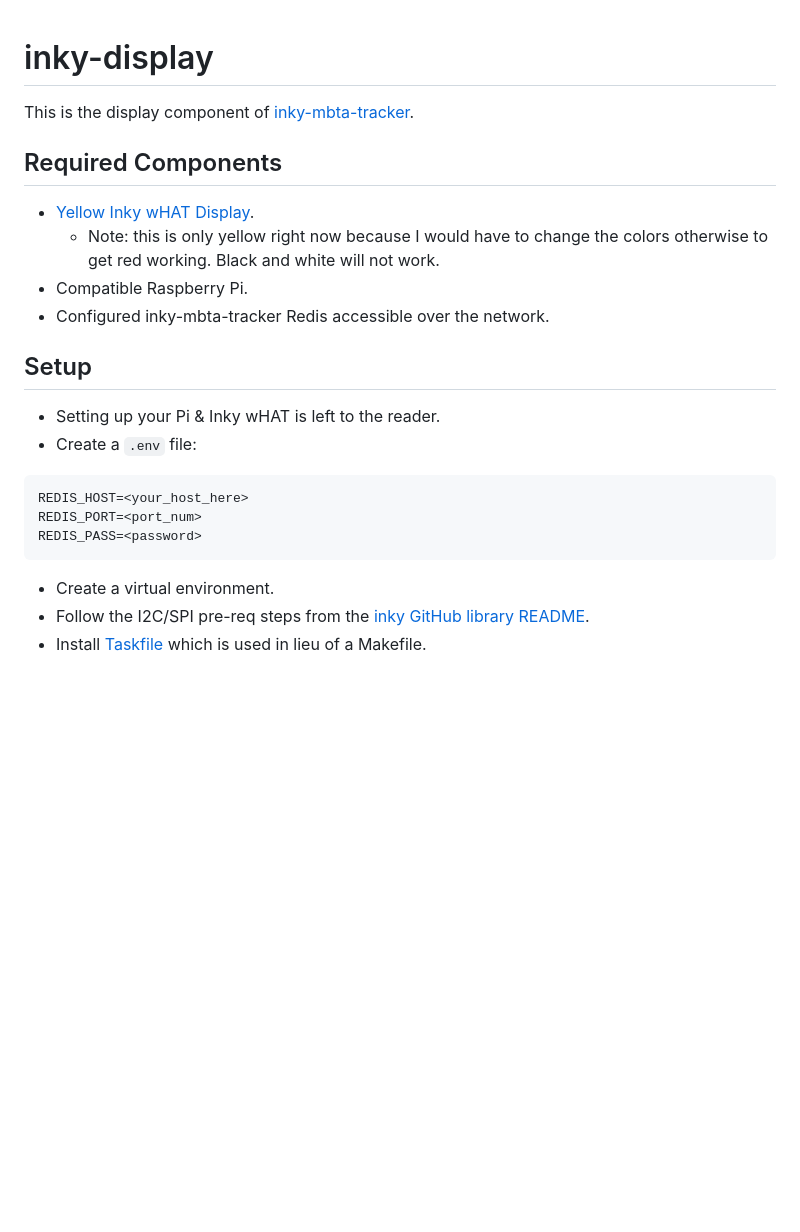
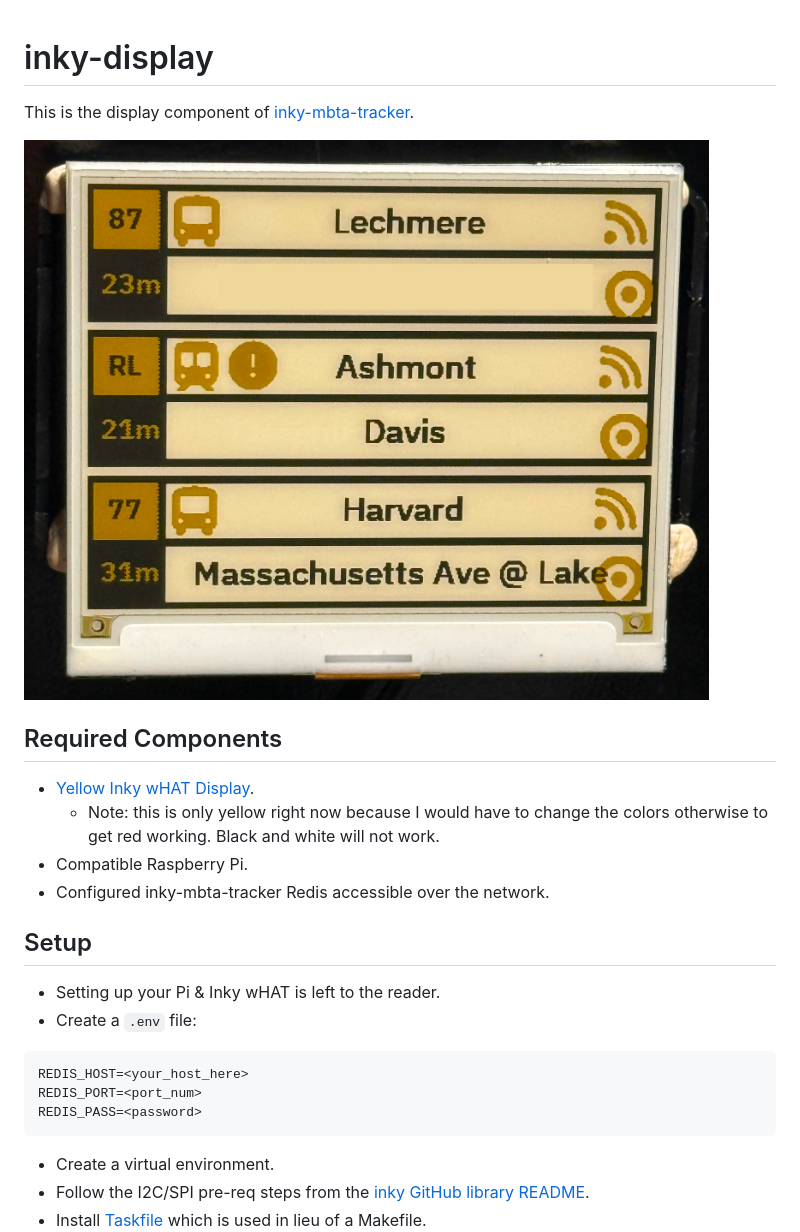
Before and after one commit to cubismod/inky-display, a Markdown page: README.md, the part around the change. GitHub-like rendering; pictures changed too: IMG_0818.jpg (added); blank space fills up the shorter version.

Commit message:
add image to readme

````diff
--- a/README.md
+++ b/README.md
@@ -1,7 +1,12 @@
 # inky-display
+
 This is the display component of [inky-mbta-tracker](https://github.com/cubismod/inky-mbta-tracker).
 
+![image of the display with a few departures for MBTA bus and subway routes](./IMG_0818.jpg)
+
+
 ## Required Components
+
 * [Yellow Inky wHAT Display](https://shop.pimoroni.com/products/inky-what?variant=21441988558931).
   * Note: this is only yellow right now because I would have to change the colors otherwise to get red
   working. Black and white will not work.
@@ -9,13 +14,16 @@ This is the display component of [inky-mbta-tracker](https://github.com/cubismod
 * Configured inky-mbta-tracker Redis accessible over the network.
 
 ## Setup
+
 * Setting up your Pi & Inky wHAT is left to the reader.
 * Create a `.env` file:
+
 ```
 REDIS_HOST=<your_host_here>
 REDIS_PORT=<port_num>
 REDIS_PASS=<password>
 ```
+
 * Create a virtual environment.
 * Follow the I2C/SPI pre-req steps from the [inky GitHub library README](https://github.com/pimoroni/inky?tab=readme-ov-file#install-stable-library-from-pypi-and-configure-manually).
 * Install [Taskfile](https://taskfile.dev/installation/) which is used in lieu of a Makefile.
````
